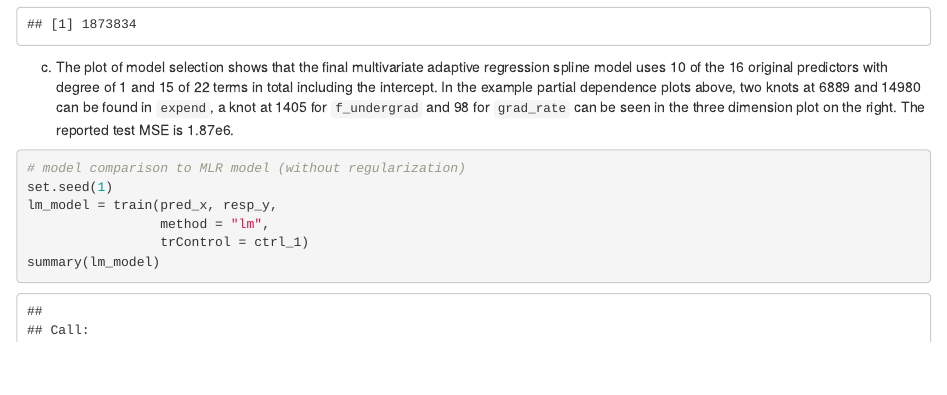
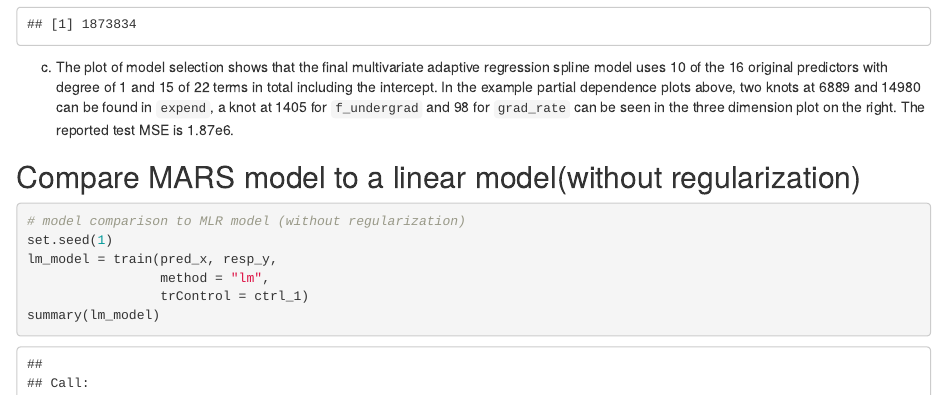
Before and after one commit to caryni01/hw2_spline_GAM_MARS, an R Markdown document (hw2_spline_GAM_MARS.Rmd): the page in a window 1100 px wide, from 8150 px down. The pictures show the output file hw2_spline_GAM_MARS.html that the author committed with the source, opened offline.

````diff
--- a/hw2_spline_GAM_MARS.Rmd
+++ b/hw2_spline_GAM_MARS.Rmd
@@ -150,6 +150,8 @@
 
 (c) The plot of model selection shows that the final multivariate adaptive regression spline model uses 10 of the 16 original predictors with degree of 1 and 15 of 22 terms in total including the intercept. In the example partial dependence plots above, two knots at 6889 and 14980 can be found in `expend`, a knot at 1405 for `f_undergrad` and 98 for `grad_rate` can be seen in the three dimension plot on the right. The reported test MSE is 1.87e6.
 
+## Compare MARS model to a linear model(without regularization)
+
 ```{r}
 # model comparison to MLR model (without regularization)
 set.seed(1)
````
Also changed, not shown: hw2_spline_GAM_MARS.html, hw2_spline_GAM_MARS.pdf (added).
